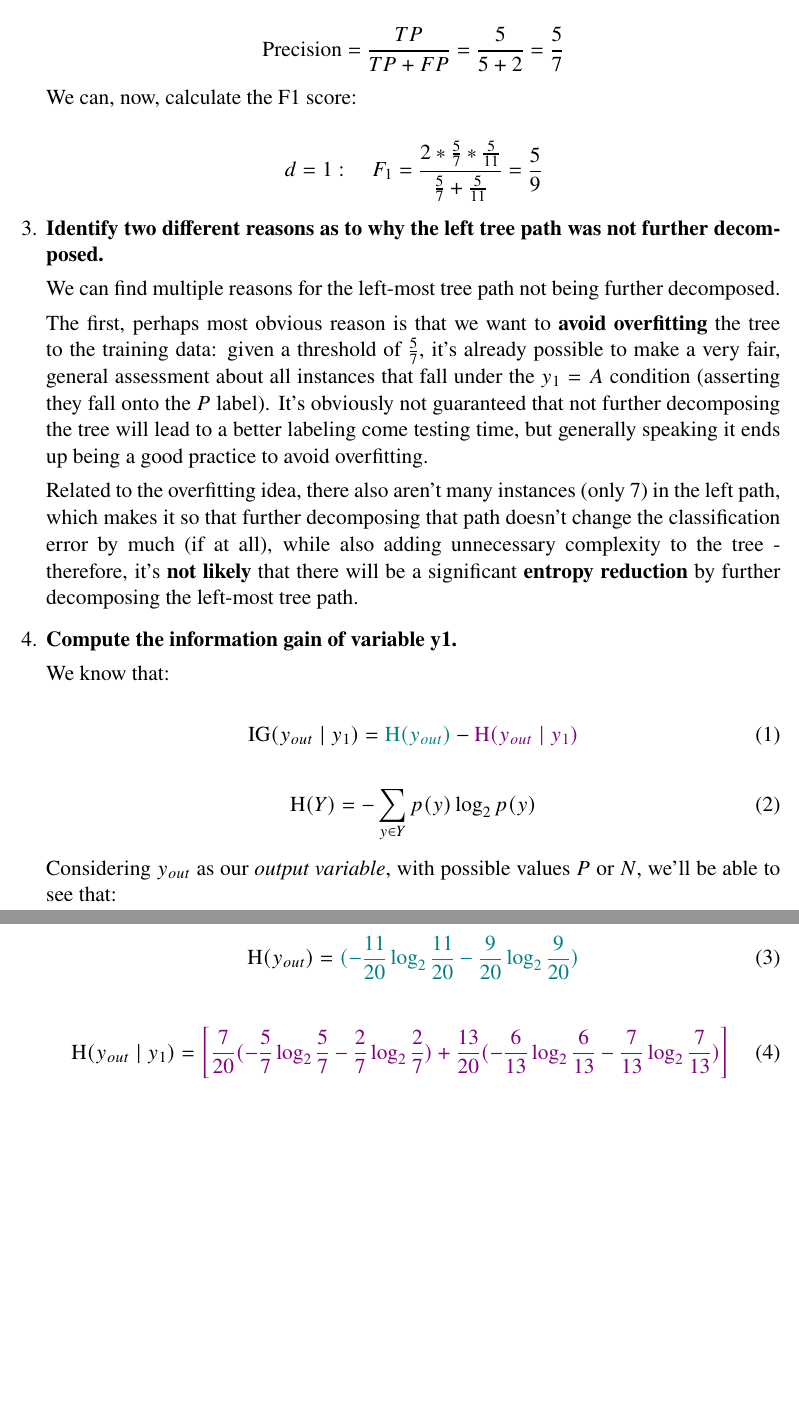
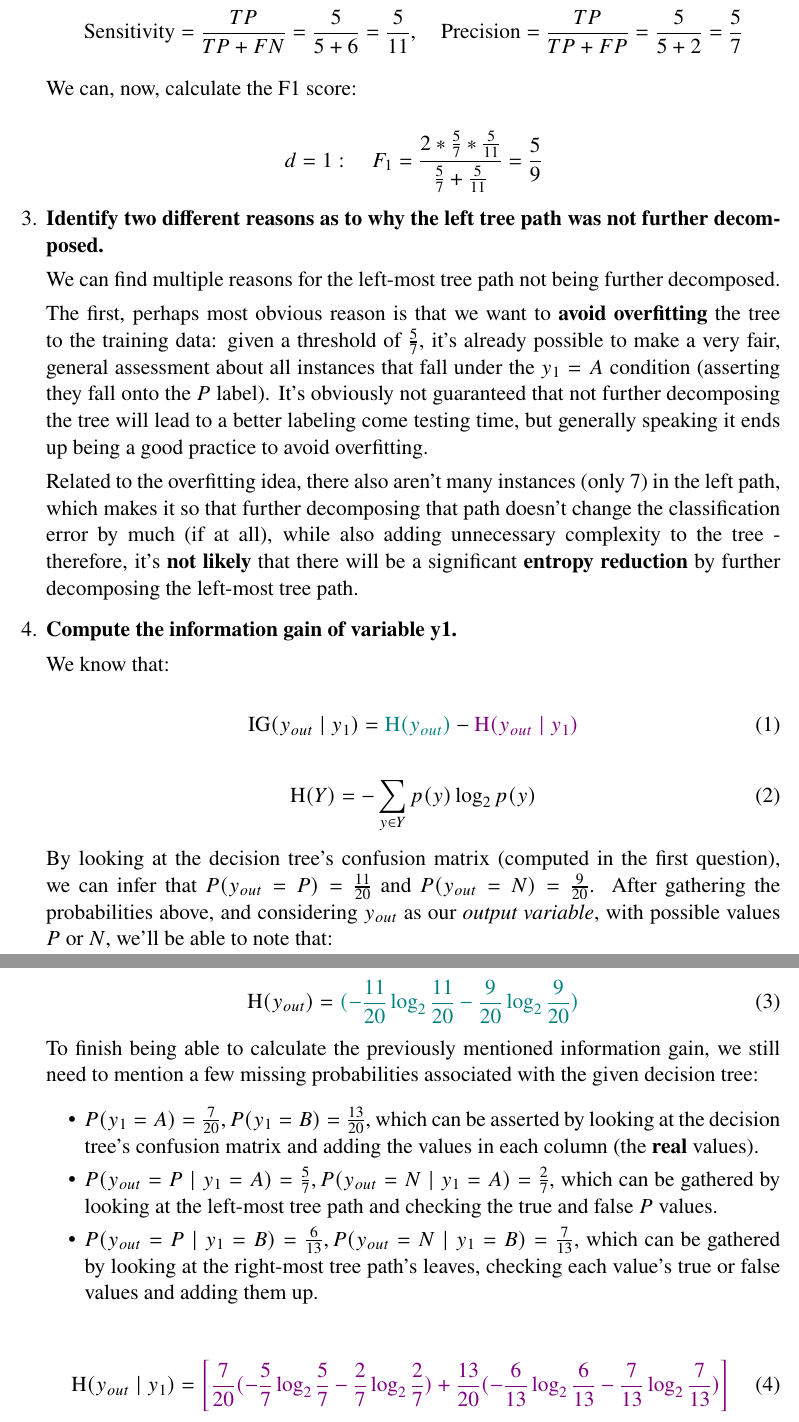
Before and after one commit to interro-potato/ml-homeworks, a LaTeX problem sheet (hw1/docs/homework.tex): two parts of pages 2 and 3 of 4, joined at a grey line, cut so that both start at the same text, the shorter picture padded with empty space. Compiled offline with pdfLaTeX.

Commit message:
Update 1.4, 2.2 answers + change figure size for 2.1's plot

```diff
--- a/hw1/docs/homework.tex
+++ b/hw1/docs/homework.tex
@@ -150,12 +146,29 @@ We know that:
   \operatorname{H}(Y) = -\sum_{y \in Y} p(y) \log_2 p(y)
 \end{equation}
 
-Considering $y_{out}$ as our \textit{output variable}, with possible values $P$ or $N$,
-we'll be able to see that:
+By looking at the decision tree's confusion matrix (computed in the first question),
+we can infer that $P(y_{out} = P) = \frac{11}{20}$ and $P(y_{out} = N) = \frac{9}{20}$.
+After gathering the probabilities above, and considering $y_{out}$ as our \textit{output variable}, with possible values $P$ or $N$,
+we'll be able to note that:
 
 \begin{equation}
   \operatorname{H}(y_{out}) = \textcolor{teal}{(- \frac{11}{20} \log_2 \frac{11}{20} - \frac{9}{20} \log_2 \frac{9}{20})}
 \end{equation}
+
+To finish being able to calculate the previously mentioned information gain, we still
+need to mention a few missing probabilities associated with the given decision tree:
+
+\begin{itemize}
+  \item $P(y_1 = A) = \frac{7}{20}, P(y_1 = B) = \frac{13}{20}$,
+  which can be asserted by looking at the decision tree's confusion matrix
+  and adding the values in each column (the \textbf{real} values).
+  \item $P(y_{out} = P \mid y_1 = A) = \frac{5}{7}, P(y_{out} = N \mid y_1 = A) = \frac{2}{7}$,
+  which can be gathered by looking at the left-most tree path and checking the true
+  and false $P$ values.
+  \item $P(y_{out} = P \mid y_1 = B) = \frac{6}{13}, P(y_{out} = N \mid y_1 = B) = \frac{7}{13}$,
+  which can be gathered by looking at the right-most tree path's leaves,
+  checking each value's true or false values and adding them up.
+\end{itemize}
 
 \begin{equation}
   \operatorname{H}(y_{out} \mid y_1) = \textcolor{violet}{\left[\frac{7}{20}(- {\frac{5}{7}} \log_2 \frac{5}{7} - \frac{2}{7} \log_2 \frac{2}{7}) + \frac{13}{20}(- \frac{6}{13} \log_2 \frac{6}{13} - \frac{7}{13} \log_2 \frac{7}{13})\right]}
```
Also changed, not shown: hw1/docs/homework.pdf, hw1/docs/homework.tex (9 more changed lines).
